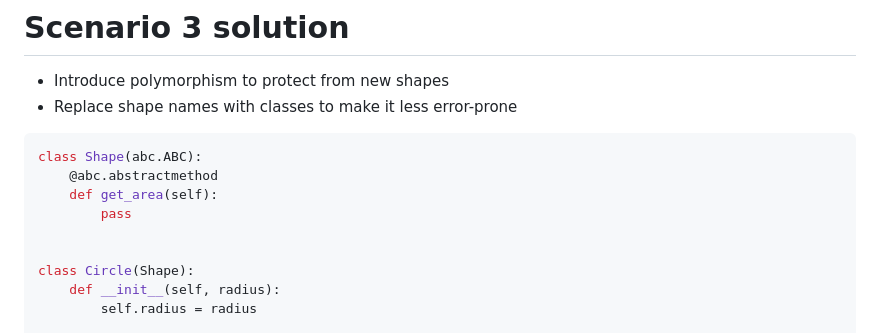
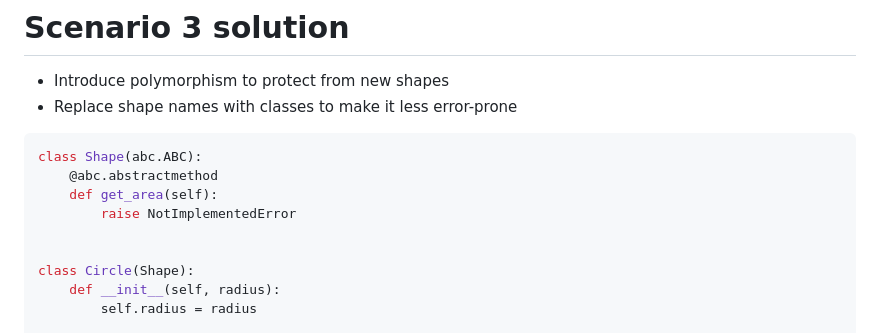
Before and after one commit to Coding-Cuddles/slides, a Markdown page: fundamentals/08-form.md, the part around the change. Rendered like a GitHub page.

Commit message:
Update fundamentals/08-form.md
Co-authored-by: Yury Bayda <yury@bayda.pro>

```diff
--- a/fundamentals/08-form.md
+++ b/fundamentals/08-form.md
@@ -169,7 +169,7 @@ def get_area(shape, width, height, radius):
 class Shape(abc.ABC):
     @abc.abstractmethod
     def get_area(self):
-        pass
+        raise NotImplementedError
 
 
 class Circle(Shape):
```
